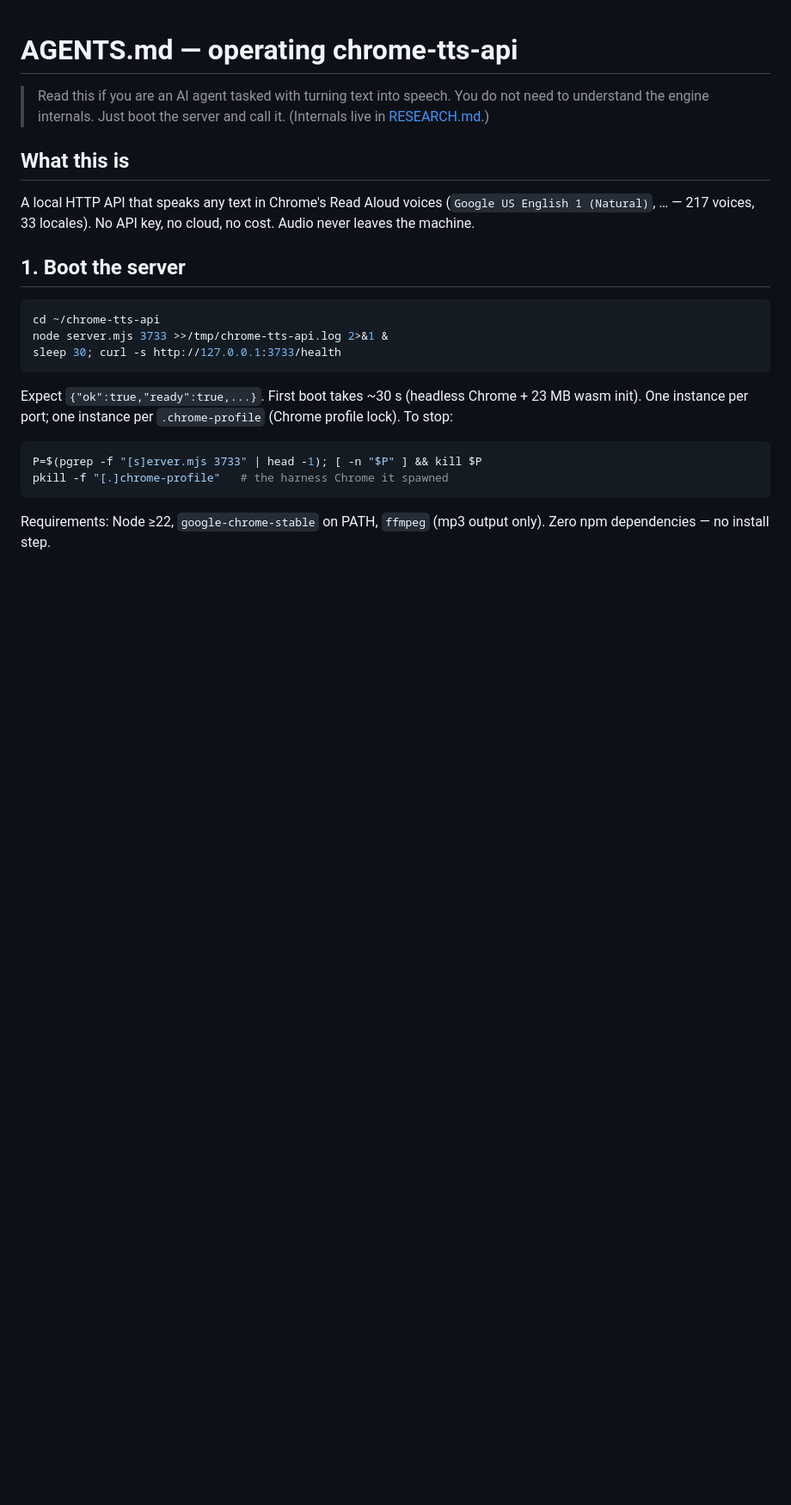
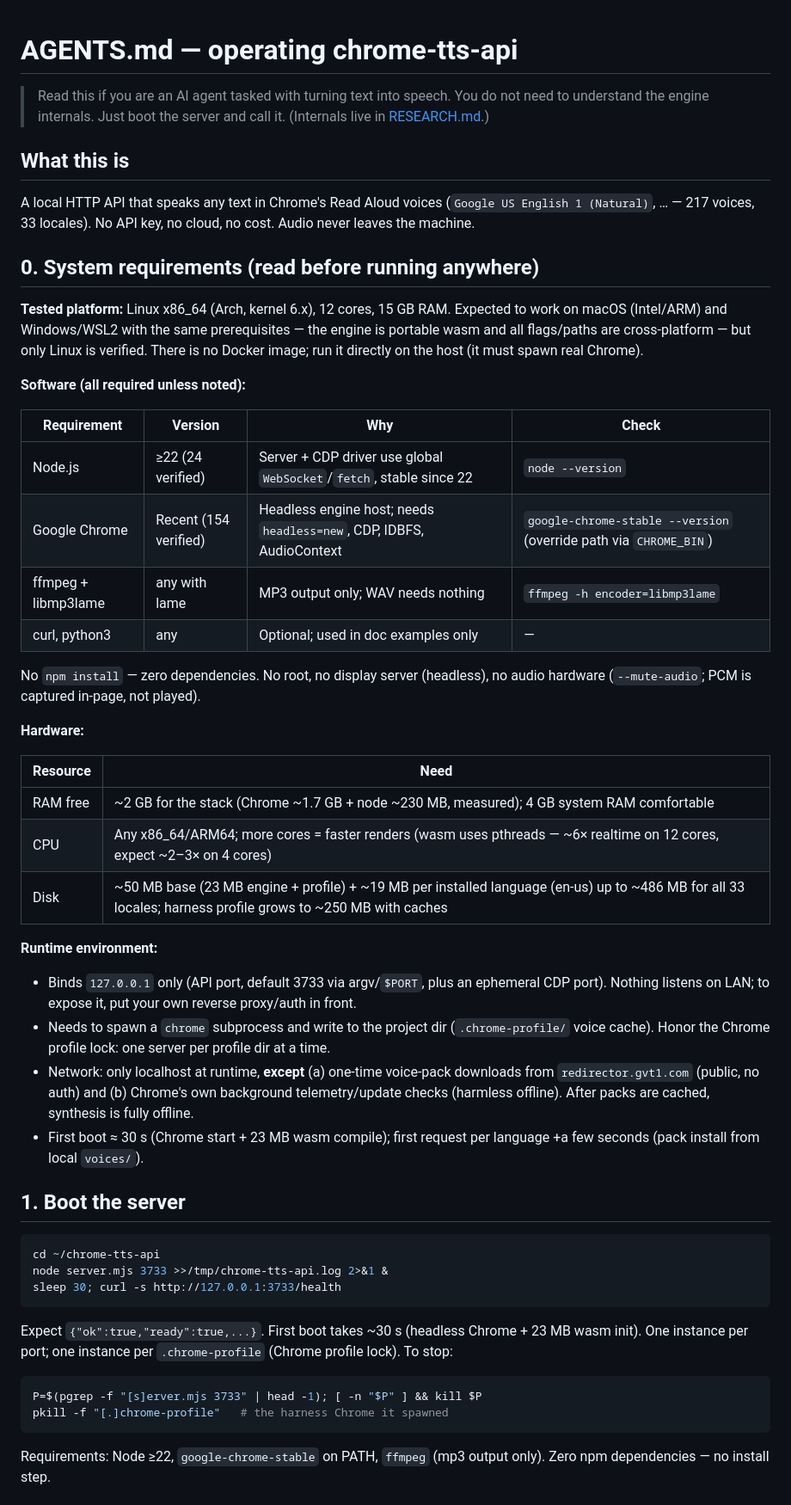
Before and after one commit to Wraient/chrome-tts-api, a Markdown page: AGENTS.md, the part around the change. Shown at 86% size. Drawn GitHub-style; blank space fills up the shorter version.

```diff
--- a/AGENTS.md
+++ b/AGENTS.md
@@ -9,6 +9,50 @@
 A local HTTP API that speaks any text in Chrome's Read Aloud voices
 (`Google US English 1 (Natural)`, … — 217 voices, 33 locales).
 No API key, no cloud, no cost. Audio never leaves the machine.
+
+## 0. System requirements (read before running anywhere)
+
+**Tested platform:** Linux x86_64 (Arch, kernel 6.x), 12 cores, 15 GB RAM.
+Expected to work on macOS (Intel/ARM) and Windows/WSL2 with the same
+prerequisites — the engine is portable wasm and all flags/paths are
+cross-platform — but only Linux is verified. There is no Docker image;
+run it directly on the host (it must spawn real Chrome).
+
+**Software (all required unless noted):**
+
+| Requirement | Version | Why | Check |
+|---|---|---|---|
+| Node.js | ≥22 (24 verified) | Server + CDP driver use global `WebSocket`/`fetch`, stable since 22 | `node --version` |
+| Google Chrome | Recent (154 verified) | Headless engine host; needs `headless=new`, CDP, IDBFS, AudioContext | `google-chrome-stable --version` (override path via `CHROME_BIN`) |
+| ffmpeg + libmp3lame | any with lame | MP3 output only; WAV needs nothing | `ffmpeg -h encoder=libmp3lame` |
+| curl, python3 | any | Optional; used in doc examples only | — |
+
+No `npm install` — zero dependencies. No root, no display server
+(headless), no audio hardware (`--mute-audio`; PCM is captured in-page,
+not played).
+
+**Hardware:**
+
+| Resource | Need |
+|---|---|
+| RAM free | ~2 GB for the stack (Chrome ~1.7 GB + node ~230 MB, measured); 4 GB system RAM comfortable |
+| CPU | Any x86_64/ARM64; more cores = faster renders (wasm uses pthreads — ~6× realtime on 12 cores, expect ~2–3× on 4 cores) |
+| Disk | ~50 MB base (23 MB engine + profile) + ~19 MB per installed language (en-us) up to ~486 MB for all 33 locales; harness profile grows to ~250 MB with caches |
+
+**Runtime environment:**
+
+- Binds `127.0.0.1` only (API port, default 3733 via argv/`$PORT`, plus an
+  ephemeral CDP port). Nothing listens on LAN; to expose it, put your own
+  reverse proxy/auth in front.
+- Needs to spawn a `chrome` subprocess and write to the project dir
+  (`.chrome-profile/` voice cache). Honor the Chrome profile lock: one
+  server per profile dir at a time.
+- Network: only localhost at runtime, **except** (a) one-time voice-pack
+  downloads from `redirector.gvt1.com` (public, no auth) and (b) Chrome's
+  own background telemetry/update checks (harmless offline). After packs
+  are cached, synthesis is fully offline.
+- First boot ≈ 30 s (Chrome start + 23 MB wasm compile); first request
+  per language +a few seconds (pack install from local `voices/`).
 
 ## 1. Boot the server
 
```
Also changed, not shown: README.md (+1 -0 lines).
